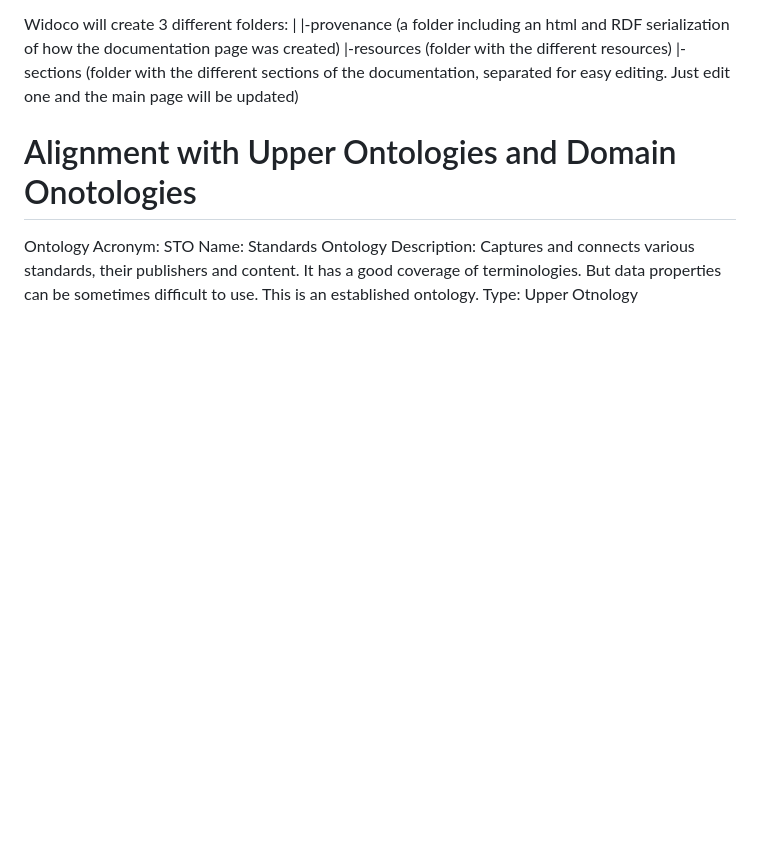
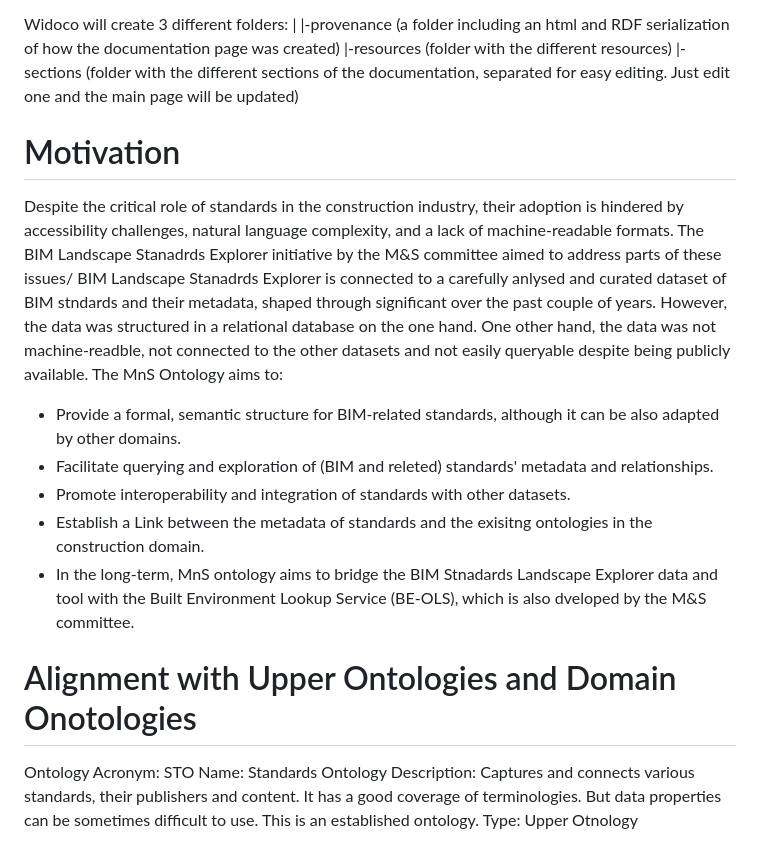
Before and after one commit to ahmad88me/MnSOntology, a Markdown page: readme.md, the part around the change. GitHub-like rendering; blank space fills up the shorter version.

```diff
--- a/readme.md
+++ b/readme.md
@@ -15,7 +15,16 @@ Widoco will create 3 different folders:
 |-sections (folder with the different sections of the documentation, separated for easy editing. Just edit one and the main page will be updated)
 
 
+Motivation
+==========
+Despite the critical role of standards in the construction industry, their adoption is hindered by accessibility challenges, natural language complexity, and a lack of machine-readable formats. The BIM Landscape Stanadrds Explorer initiative by the M&S committee aimed to address parts of these issues/ BIM Landscape Stanadrds Explorer is connected to a carefully anlysed and curated dataset of BIM stndards and their metadata, shaped through significant over the past couple of years. However, the data was structured in a relational database on the one hand. One  other hand, the data was not machine-readble, not connected to the other datasets and not easily queryable despite being publicly available.
+The MnS Ontology aims to:
 
+* Provide a formal, semantic structure for BIM-related standards, although it can be also adapted by other domains.
+* Facilitate querying and exploration of (BIM and releted) standards' metadata and relationships.
+* Promote interoperability and integration of standards with other datasets.
+* Establish a Link between the metadata of standards and the exisitng ontologies in the construction domain.
+* In the long-term, MnS ontology aims to bridge the BIM Stnadards Landscape Explorer data and tool with the Built Environment Lookup Service (BE-OLS), which is also dveloped by the M&S committee.
 
 Alignment with Upper Ontologies and Domain Onotologies
 ==========
```
